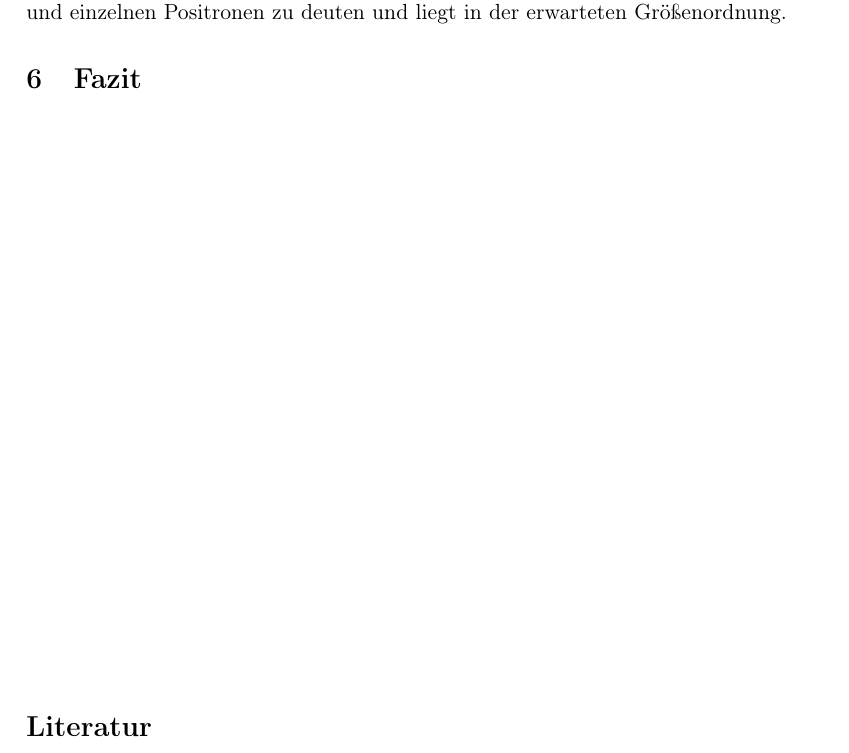
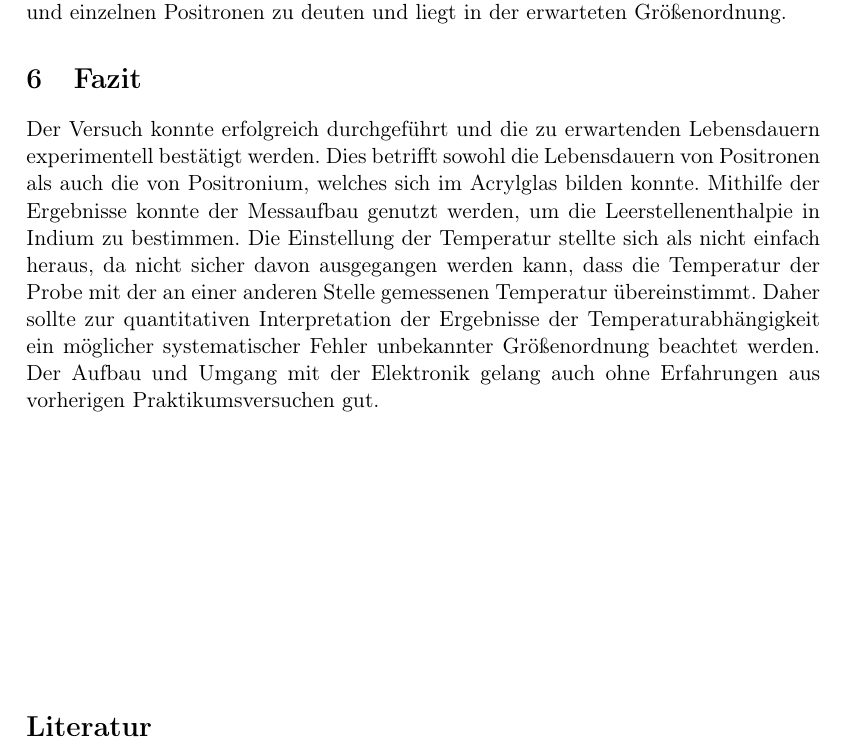
Before and after one commit to chrisdeutsch/physics601, a LaTeX paper (Positron-Lifetime/bericht.tex): part of page 23 of 27, cut so that both start at the same text. Compiled offline with pdfLaTeX.

Commit message:
Fazit kram

```diff
--- a/Positron-Lifetime/bericht.tex
+++ b/Positron-Lifetime/bericht.tex
@@ -673,6 +673,13 @@ Demnach ist die Zeitkonstante~$\tau_0$ als Überlagerung der Zerfälle von Para-
 
 \section{Fazit}
 
+Der Versuch konnte erfolgreich durchgeführt und die zu erwartenden Lebensdauern experimentell bestätigt werden.
+Dies betrifft sowohl die Lebensdauern von Positronen als auch die von Positronium, welches sich im Acrylglas bilden konnte.
+Mithilfe der Ergebnisse konnte der Messaufbau genutzt werden, um die Leerstellenenthalpie in Indium zu bestimmen.
+Die Einstellung der Temperatur stellte sich als nicht einfach heraus, da nicht sicher davon ausgegangen werden kann, dass die Temperatur der Probe mit der an einer anderen Stelle gemessenen Temperatur übereinstimmt.
+Daher sollte zur quantitativen Interpretation der Ergebnisse der Temperaturabhängigkeit ein möglicher systematischer Fehler unbekannter Größenordnung beachtet werden.
+Der Aufbau und Umgang mit der Elektronik gelang auch ohne Erfahrungen aus vorherigen Praktikumsversuchen gut.
+
 \FloatBarrier
 % BIBLIOGRAPHIE
 \vspace{\fill}
```
